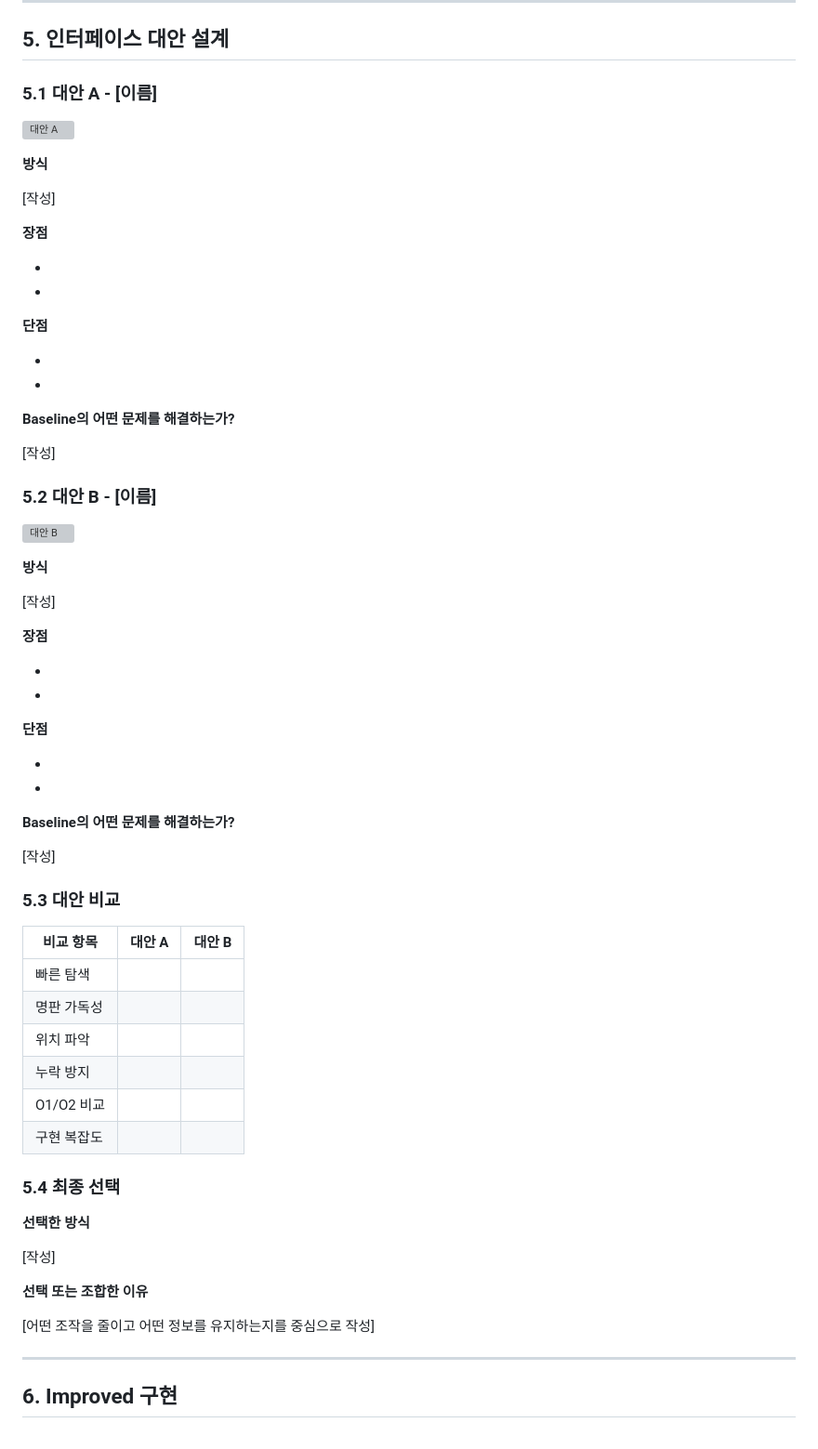
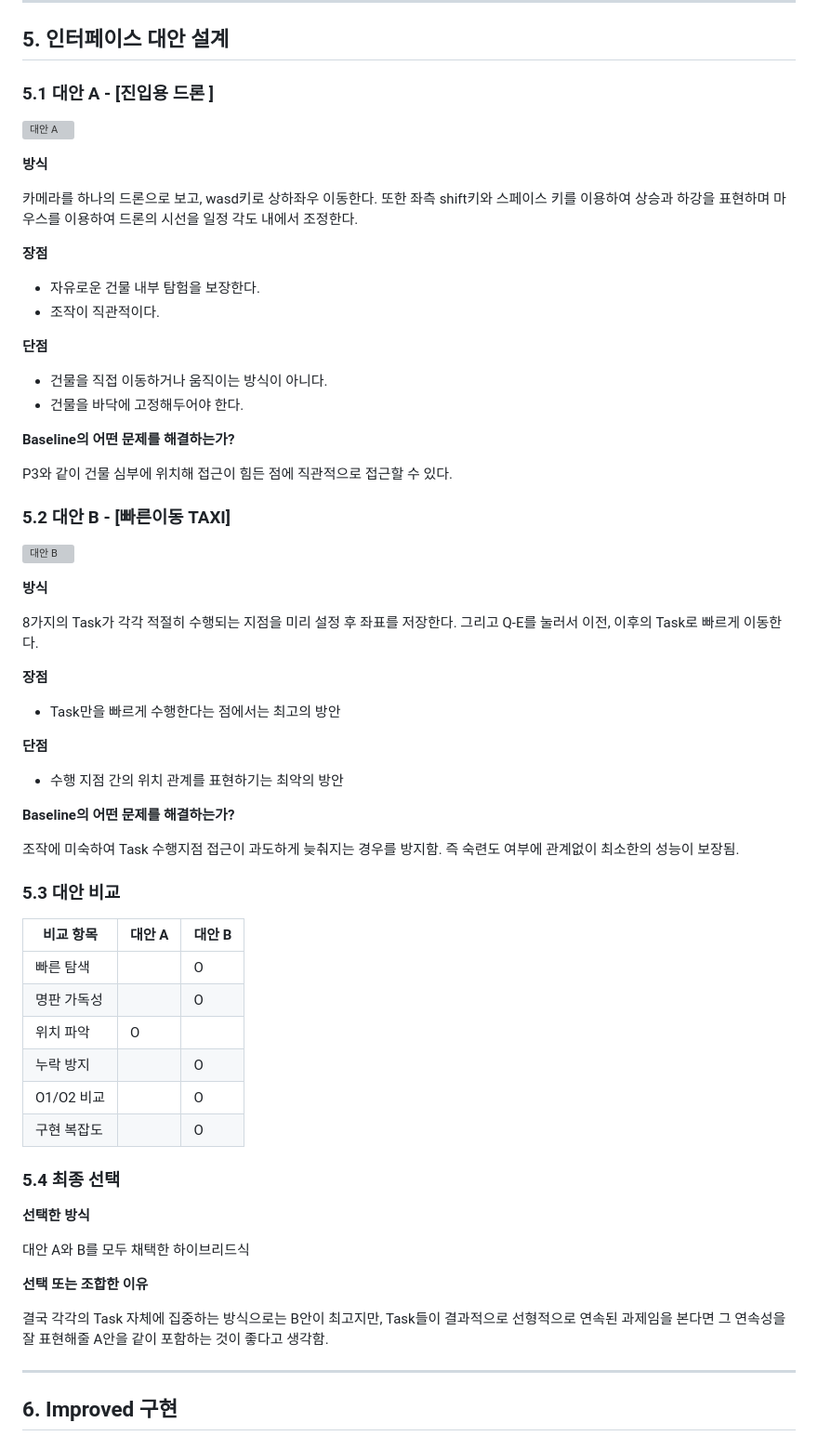
Before and after one commit to syzygykr/cg-2026-solar-syzygykr, a Markdown page: week4/week4.md, the part around one of its changes. Shown at 93% size. Drawn GitHub-style; grey boxes are pictures that could not be loaded.

Commit message:
최종 방식 2가지 안 제시 및 융합안 확정

```diff
--- a/week4/week4.md
+++ b/week4/week4.md
@@ -167,5 +167,5 @@ O2 Task 접근시 트랙볼 조작이 많이 어색함. 그 뿐 아니라 P5와
 
 ## 5. 인터페이스 대안 설계
 
-### 5.1 대안 A - [이름]
+### 5.1 대안 A - [진입용 드론 ]
 
@@ -173,64 +173,62 @@ O2 Task 접근시 트랙볼 조작이 많이 어색함. 그 뿐 아니라 P5와
 
 **방식**
 
-[작성]
+카메라를 하나의 드론으로 보고, wasd키로 상하좌우 이동한다. 또한 좌측 shift키와 스페이스 키를 이용하여 상승과 하강을 표현하며 마우스를 이용하여 드론의 시선을 일정 각도 내에서 조정한다.
 
 **장점**
 
--
--
+- 자유로운 건물 내부 탐험을 보장한다.
+- 조작이 직관적이다.
 
 **단점**
 
--
--
+- 건물을 직접 이동하거나 움직이는 방식이 아니다.
+- 건물을 바닥에 고정해두어야 한다.
 
 **Baseline의 어떤 문제를 해결하는가?**
 
-[작성]
+P3와 같이 건물 심부에 위치해 접근이 힘든 점에 직관적으로 접근할 수 있다.
 
-### 5.2 대안 B - [이름]
+### 5.2 대안 B - [빠른이동 TAXI]
 
 ![대안 B](./images/design_b.png)
 
 **방식**
 
-[작성]
+8가지의 Task가 각각 적절히 수행되는 지점을 미리 설정 후 좌표를 저장한다. 그리고 Q-E를 눌러서 이전, 이후의 Task로 빠르게 이동한다.
 
 **장점**
 
--
--
+- Task만을 빠르게 수행한다는 점에서는 최고의 방안
 
 **단점**
 
--
--
+- 수행 지점 간의 위치 관계를 표현하기는 최악의 방안
 
 **Baseline의 어떤 문제를 해결하는가?**
 
-[작성]
+조작에 미숙하여 Task 수행지점 접근이 과도하게 늦춰지는 경우를 방지함. 즉 숙련도 여부에 관계없이 최소한의 성능이 보장됨.
 
 ### 5.3 대안 비교
 
 | 비교 항목 | 대안 A | 대안 B |
 | --- | --- | --- |
-| 빠른 탐색 |  |  |
-| 명판 가독성 |  |  |
-| 위치 파악 |  |  |
-| 누락 방지 |  |  |
-| O1/O2 비교 |  |  |
-| 구현 복잡도 |  |  |
+| 빠른 탐색 |  |  O|
+| 명판 가독성 |  |  O|
+| 위치 파악 |  O|  |
+| 누락 방지 |  |  O|
+| O1/O2 비교 |  |  O|
+| 구현 복잡도 |  |  O|
 
 ### 5.4 최종 선택
 
 **선택한 방식**
 
-[작성]
+대안 A와 B를 모두 채택한 하이브리드식
 
 **선택 또는 조합한 이유**
 
-[어떤 조작을 줄이고 어떤 정보를 유지하는지를 중심으로 작성]
+결국 각각의 Task 자체에 집중하는 방식으로는 B안이 최고지만, Task들이 결과적으로 선형적으로 연속된 과제임을 본다면 그 연속성을 잘 표현해줄 A안을 같이 포함하는 것이 좋다고 생각함.
 
 ---
 
```
Also changed, not shown: other parts of week4/week4.md (+1 -1 lines).
